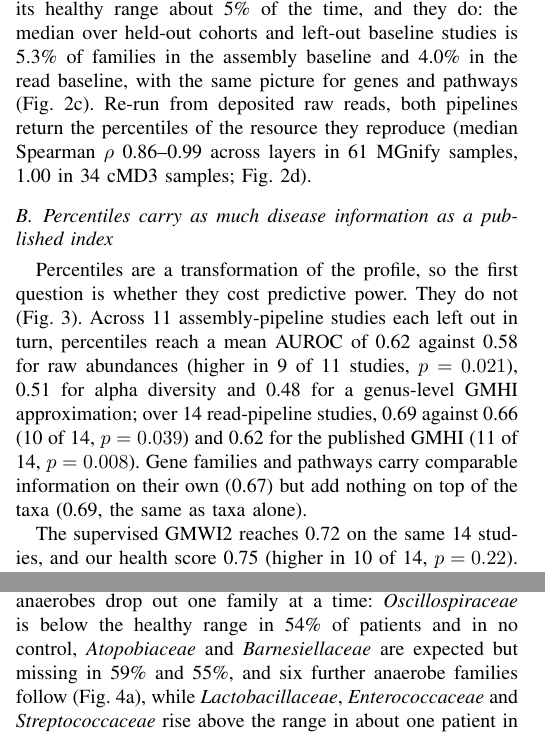
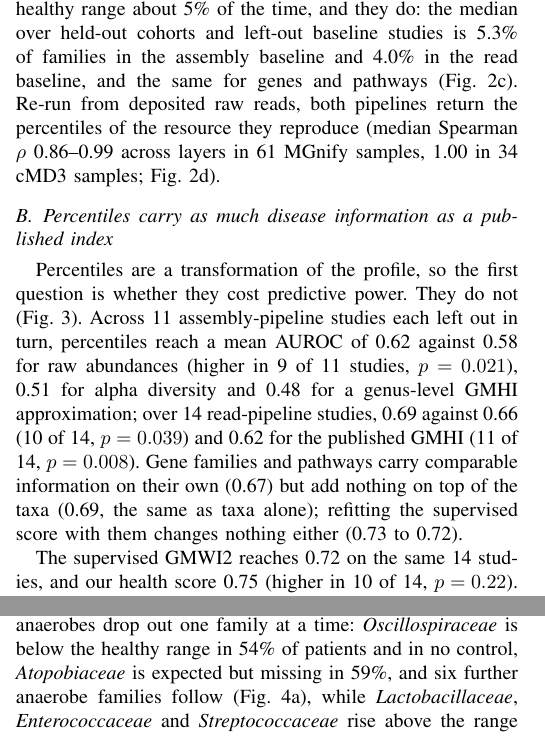
Before and after one commit to khoa-yelo/Meta2, a LaTeX paper (refmb/paper/main.tex): two parts of the columns of pages 2 and 3 of 5, joined at a grey line, cut so that both start at the same text. Compiled offline with pdfLaTeX.

```diff
--- a/refmb/paper/main.tex
+++ b/refmb/paper/main.tex
@@ -86,7 +86,7 @@
 
 \subsection{The baselines are calibrated and the pipelines reproduce their sources}
 
-Healthy adults a baseline never saw should fall outside its healthy range about 5\% of the time, and they do: the median over held-out cohorts and left-out baseline studies is 5.3\% of families in the assembly baseline and 4.0\% in the read baseline, with the same picture for genes and pathways (Fig.~\ref{fig:methods}c). Re-run from deposited raw reads, both pipelines return the percentiles of the resource they reproduce (median Spearman $\rho$ 0.86--0.99 across layers in 61 MGnify samples, 1.00 in 34 cMD3 samples; Fig.~\ref{fig:methods}d).
+Healthy adults a baseline never saw should fall outside its healthy range about 5\% of the time, and they do: the median over held-out cohorts and left-out baseline studies is 5.3\% of families in the assembly baseline and 4.0\% in the read baseline, and the same for genes and pathways (Fig.~\ref{fig:methods}c). Re-run from deposited raw reads, both pipelines return the percentiles of the resource they reproduce (median Spearman $\rho$ 0.86--0.99 across layers in 61 MGnify samples, 1.00 in 34 cMD3 samples; Fig.~\ref{fig:methods}d).
 
 \subsection{Percentiles carry as much disease information as a published index}
 
@@ -97,7 +97,7 @@
 \label{fig:benchmark}
 \end{figure}
 
-Percentiles are a transformation of the profile, so the first question is whether they cost predictive power. They do not (Fig.~\ref{fig:benchmark}). Across 11 assembly-pipeline studies each left out in turn, percentiles reach a mean AUROC of 0.62 against 0.58 for raw abundances (higher in 9 of 11 studies, $p = 0.021$), 0.51 for alpha diversity and 0.48 for a genus-level GMHI approximation; over 14 read-pipeline studies, 0.69 against 0.66 (10 of 14, $p = 0.039$) and 0.62 for the published GMHI (11 of 14, $p = 0.008$). Gene families and pathways carry comparable information on their own (0.67) but add nothing on top of the taxa (0.69, the same as taxa alone).
+Percentiles are a transformation of the profile, so the first question is whether they cost predictive power. They do not (Fig.~\ref{fig:benchmark}). Across 11 assembly-pipeline studies each left out in turn, percentiles reach a mean AUROC of 0.62 against 0.58 for raw abundances (higher in 9 of 11 studies, $p = 0.021$), 0.51 for alpha diversity and 0.48 for a genus-level GMHI approximation; over 14 read-pipeline studies, 0.69 against 0.66 (10 of 14, $p = 0.039$) and 0.62 for the published GMHI (11 of 14, $p = 0.008$). Gene families and pathways carry comparable information on their own (0.67) but add nothing on top of the taxa (0.69, the same as taxa alone); refitting the supervised score with them changes nothing either (0.73 to 0.72).
 
 The supervised GMWI2 reaches 0.72 on the same 14 studies, and our health score 0.75 (higher in 10 of 14, $p = 0.22$). Those two numbers are not comparable, and the reason matters more than the gap between them: matching sequencing-run accessions and ENA projects shows that GMWI2's training set contains samples from 10 of these 14 studies, whereas our score was pre-specified and every study was scored by a model trained without it. The only clean comparison is the four studies neither model has seen, and there the two are level, 0.62 against 0.61. Four studies cannot separate two classifiers, and we do not claim they do. The claim is narrower: a score built on reference ranges reaches the accuracy of a state-of-the-art index, and every feature behind it can be inspected.
 
@@ -112,7 +112,7 @@
 \label{fig:known}
 \end{figure*}
 
-A score says a sample looks diseased; a reference range says what is unusual in it. In the \cdiff{} infection cohort of the assembly pipeline (56 patients, 14 controls), the obligate anaerobes drop out one family at a time: \textit{Oscillospiraceae} is below the healthy range in 54\% of patients and in no control, \textit{Atopobiaceae} and \textit{Barnesiellaceae} are expected but missing in 59\% and 55\%, and six further anaerobe families follow (Fig.~\ref{fig:known}a), while \textit{Lactobacillaceae}, \textit{Enterococcaceae} and \textit{Streptococcaceae} rise above the range in about one patient in eight and in no control --- the loss of anaerobic colonization resistance that defines the infection, recovered without using the controls.
+A score says a sample looks diseased; a reference range says what is unusual in it. In the \cdiff{} infection cohort of the assembly pipeline (56 patients, 14 controls), the obligate anaerobes drop out one family at a time: \textit{Oscillospiraceae} is below the healthy range in 54\% of patients and in no control, \textit{Atopobiaceae} is expected but missing in 59\%, and six further anaerobe families follow (Fig.~\ref{fig:known}a), while \textit{Lactobacillaceae}, \textit{Enterococcaceae} and \textit{Streptococcaceae} rise above the range in about one patient in eight and in no control --- the loss of anaerobic colonization resistance that defines the infection, recovered without using the controls.
 
 The same report is available for a patient with no control group at all (Fig.~\ref{fig:overview}c). One line of it makes the case for the scale: \textit{Enterobacteriaceae} is 233$\times$ above the typical healthy adult and still inside the healthy range, at the 87th percentile --- a distinction no fold-change against a cohort mean can draw.
 
```
